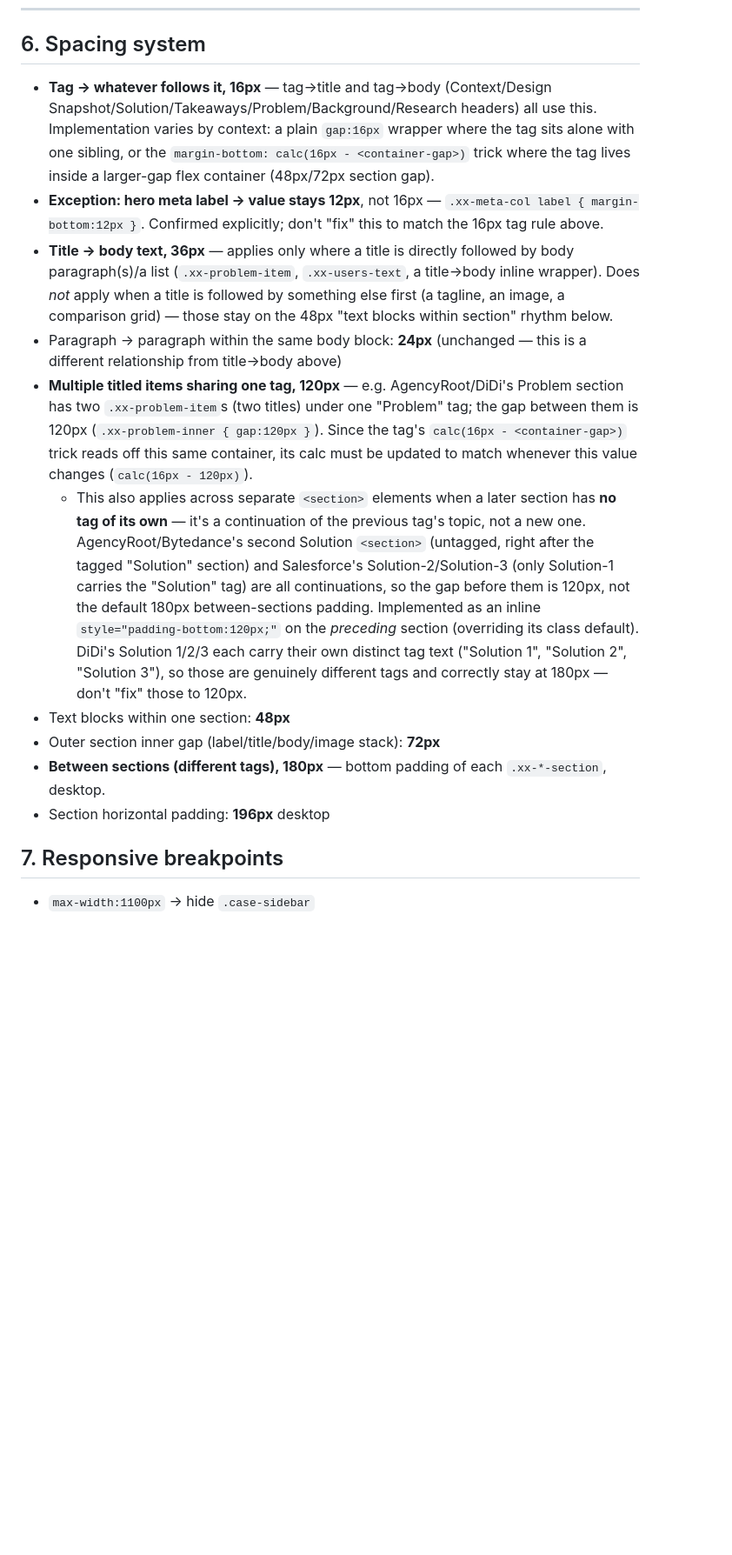
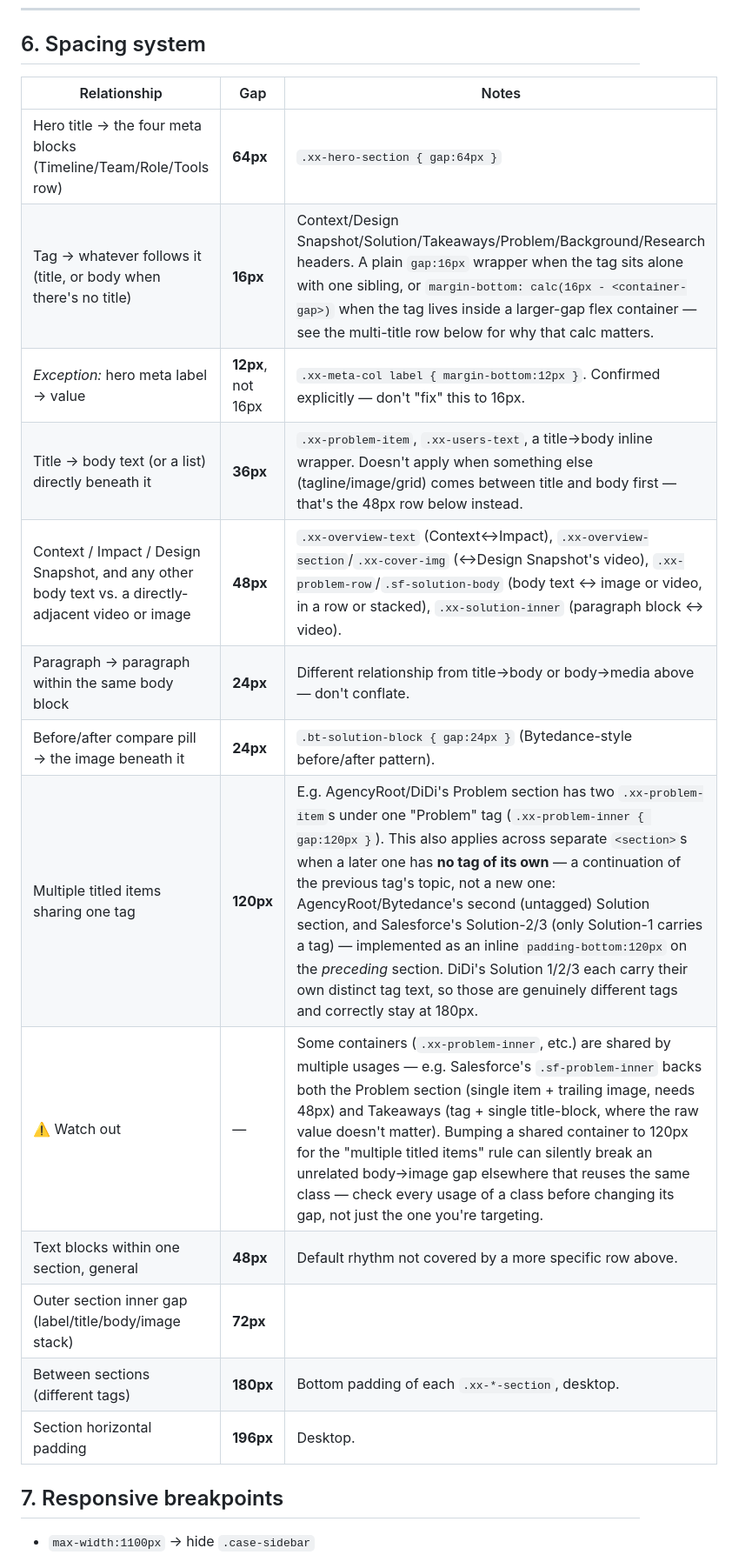
Before and after one commit to TaliaRen/talia-portfolio, a Markdown page: case-study-format.md, the part around the change. Shown at 87% size. Drawn GitHub-style; blank space fills up the shorter version.

Commit message:
Rewrite spacing system as a table with all confirmed values, incl. a shared-class-gap gotcha

```diff
--- a/case-study-format.md
+++ b/case-study-format.md
@@ -137,16 +137,22 @@ Any bolded lead-in or small heading inside these patterns (a decision-card title
 ---
 
 ## 6. Spacing system
-- **Tag → whatever follows it, 16px** — tag→title and tag→body (Context/Design Snapshot/Solution/Takeaways/Problem/Background/Research headers) all use this. Implementation varies by context: a plain `gap:16px` wrapper where the tag sits alone with one sibling, or the `margin-bottom: calc(16px - <container-gap>)` trick where the tag lives inside a larger-gap flex container (48px/72px section gap).
-- **Exception: hero meta label → value stays 12px**, not 16px — `.xx-meta-col label { margin-bottom:12px }`. Confirmed explicitly; don't "fix" this to match the 16px tag rule above.
-- **Title → body text, 36px** — applies only where a title is directly followed by body paragraph(s)/a list (`.xx-problem-item`, `.xx-users-text`, a title→body inline wrapper). Does *not* apply when a title is followed by something else first (a tagline, an image, a comparison grid) — those stay on the 48px "text blocks within section" rhythm below.
-- Paragraph → paragraph within the same body block: **24px** (unchanged — this is a different relationship from title→body above)
-- **Multiple titled items sharing one tag, 120px** — e.g. AgencyRoot/DiDi's Problem section has two `.xx-problem-item`s (two titles) under one "Problem" tag; the gap between them is 120px (`.xx-problem-inner { gap:120px }`). Since the tag's `calc(16px - <container-gap>)` trick reads off this same container, its calc must be updated to match whenever this value changes (`calc(16px - 120px)`).
-  - This also applies across separate `<section>` elements when a later section has **no tag of its own** — it's a continuation of the previous tag's topic, not a new one. AgencyRoot/Bytedance's second Solution `<section>` (untagged, right after the tagged "Solution" section) and Salesforce's Solution-2/Solution-3 (only Solution-1 carries the "Solution" tag) are all continuations, so the gap before them is 120px, not the default 180px between-sections padding. Implemented as an inline `style="padding-bottom:120px;"` on the *preceding* section (overriding its class default). DiDi's Solution 1/2/3 each carry their own distinct tag text ("Solution 1", "Solution 2", "Solution 3"), so those are genuinely different tags and correctly stay at 180px — don't "fix" those to 120px.
-- Text blocks within one section: **48px**
-- Outer section inner gap (label/title/body/image stack): **72px**
-- **Between sections (different tags), 180px** — bottom padding of each `.xx-*-section`, desktop.
-- Section horizontal padding: **196px** desktop
+
+| Relationship | Gap | Notes |
+|---|---|---|
+| Hero title → the four meta blocks (Timeline/Team/Role/Tools row) | **64px** | `.xx-hero-section { gap:64px }` |
+| Tag → whatever follows it (title, or body when there's no title) | **16px** | Context/Design Snapshot/Solution/Takeaways/Problem/Background/Research headers. A plain `gap:16px` wrapper when the tag sits alone with one sibling, or `margin-bottom: calc(16px - <container-gap>)` when the tag lives inside a larger-gap flex container — see the multi-title row below for why that calc matters. |
+| *Exception:* hero meta label → value | **12px**, not 16px | `.xx-meta-col label { margin-bottom:12px }`. Confirmed explicitly — don't "fix" this to 16px. |
+| Title → body text (or a list) directly beneath it | **36px** | `.xx-problem-item`, `.xx-users-text`, a title→body inline wrapper. Doesn't apply when something else (tagline/image/grid) comes between title and body first — that's the 48px row below instead. |
+| Context / Impact / Design Snapshot, and any other body text vs. a directly-adjacent video or image | **48px** | `.xx-overview-text` (Context↔Impact), `.xx-overview-section`/`.xx-cover-img` (↔Design Snapshot's video), `.xx-problem-row`/`.sf-solution-body` (body text ↔ image or video, in a row or stacked), `.xx-solution-inner` (paragraph block ↔ video). |
+| Paragraph → paragraph within the same body block | **24px** | Different relationship from title→body or body→media above — don't conflate. |
+| Before/after compare pill → the image beneath it | **24px** | `.bt-solution-block { gap:24px }` (Bytedance-style before/after pattern). |
+| Multiple titled items sharing one tag | **120px** | E.g. AgencyRoot/DiDi's Problem section has two `.xx-problem-item`s under one "Problem" tag (`.xx-problem-inner { gap:120px }`). This also applies across separate `<section>`s when a later one has **no tag of its own** — a continuation of the previous tag's topic, not a new one: AgencyRoot/Bytedance's second (untagged) Solution section, and Salesforce's Solution-2/3 (only Solution-1 carries a tag) — implemented as an inline `padding-bottom:120px` on the *preceding* section. DiDi's Solution 1/2/3 each carry their own distinct tag text, so those are genuinely different tags and correctly stay at 180px. |
+| ⚠️ Watch out | — | Some containers (`.xx-problem-inner`, etc.) are shared by multiple usages — e.g. Salesforce's `.sf-problem-inner` backs both the Problem section (single item + trailing image, needs 48px) and Takeaways (tag + single title-block, where the raw value doesn't matter). Bumping a shared container to 120px for the "multiple titled items" rule can silently break an unrelated body→image gap elsewhere that reuses the same class — check every usage of a class before changing its gap, not just the one you're targeting. |
+| Text blocks within one section, general | **48px** | Default rhythm not covered by a more specific row above. |
+| Outer section inner gap (label/title/body/image stack) | **72px** | |
+| Between sections (different tags) | **180px** | Bottom padding of each `.xx-*-section`, desktop. |
+| Section horizontal padding | **196px** | Desktop. |
 
 ## 7. Responsive breakpoints
 - `max-width:1100px` → hide `.case-sidebar`
```
